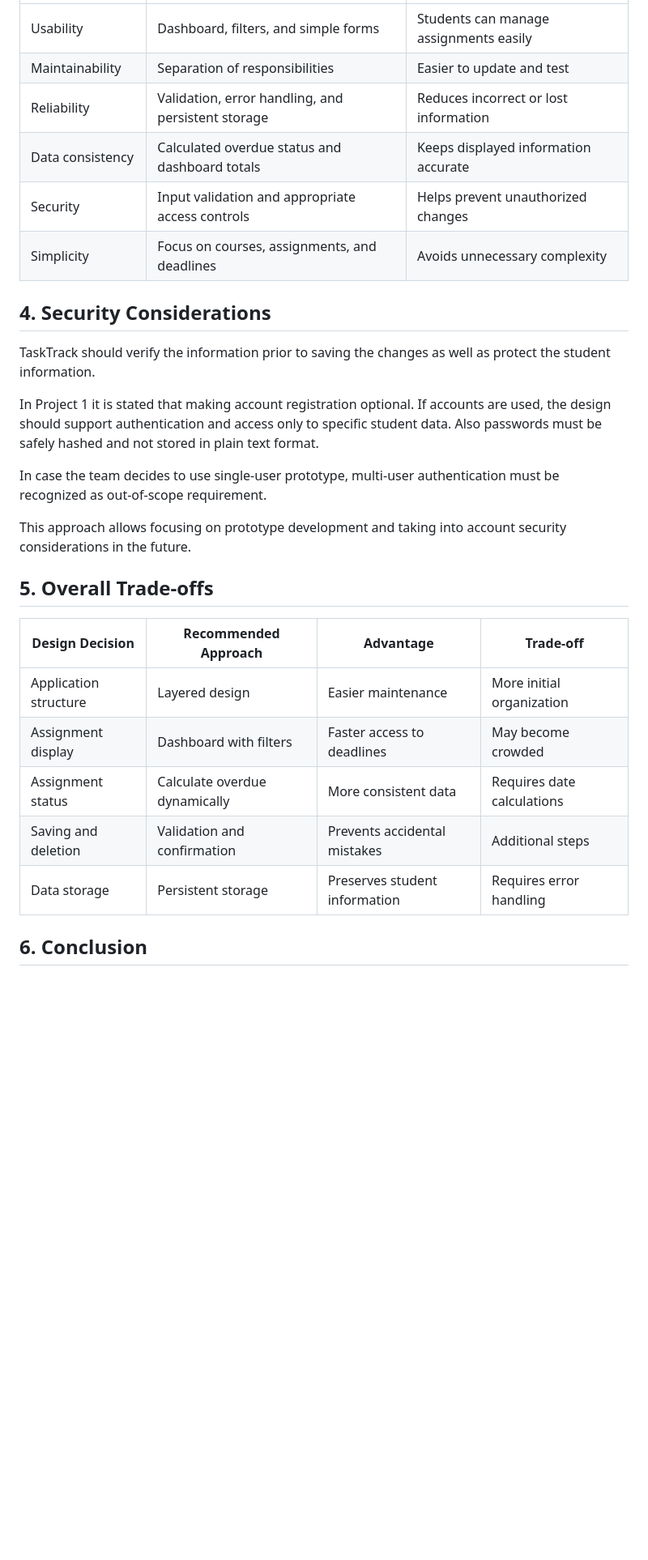
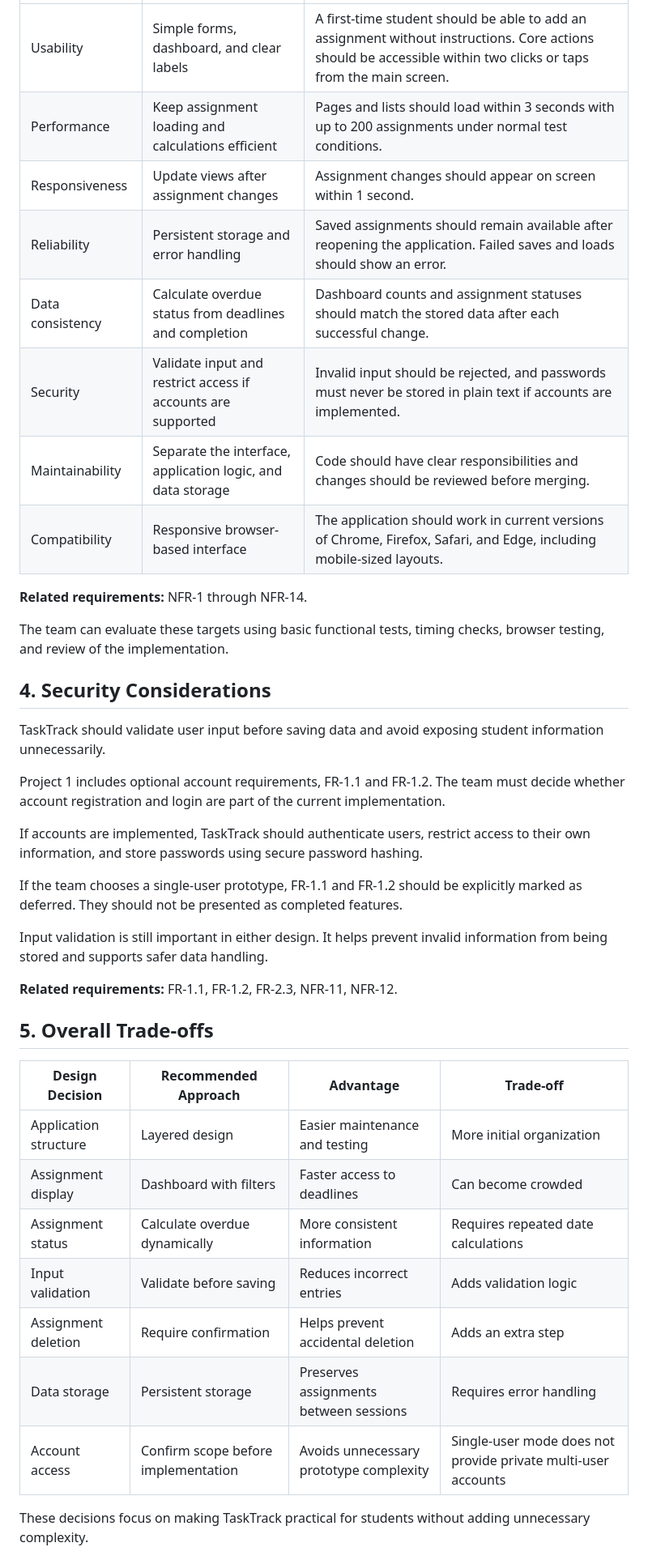
Before and after one commit to ahneematallah-boop/TaskTrack-CS3354, a Markdown page: docs/design-rationale.md, the part around one of its changes. Shown at 81% size. Rendered like a GitHub page; blank space fills up the shorter version.

```diff
--- a/docs/design-rationale.md
+++ b/docs/design-rationale.md
@@ -90,30 +119,42 @@ Persistently stored information requires more error handling, however it is nece
 | --- | --- | --- |
-| Usability | Dashboard, filters, and simple forms | Students can manage assignments easily |
-| Maintainability | Separation of responsibilities | Easier to update and test |
-| Reliability | Validation, error handling, and persistent storage | Reduces incorrect or lost information |
-| Data consistency | Calculated overdue status and dashboard totals | Keeps displayed information accurate |
-| Security | Input validation and appropriate access controls | Helps prevent unauthorized changes |
-| Simplicity | Focus on courses, assignments, and deadlines | Avoids unnecessary complexity |
+| Usability | Simple forms, dashboard, and clear labels | A first-time student should be able to add an assignment without instructions. Core actions should be accessible within two clicks or taps from the main screen. |
+| Performance | Keep assignment loading and calculations efficient | Pages and lists should load within 3 seconds with up to 200 assignments under normal test conditions. |
+| Responsiveness | Update views after assignment changes | Assignment changes should appear on screen within 1 second. |
+| Reliability | Persistent storage and error handling | Saved assignments should remain available after reopening the application. Failed saves and loads should show an error. |
+| Data consistency | Calculate overdue status from deadlines and completion | Dashboard counts and assignment statuses should match the stored data after each successful change. |
+| Security | Validate input and restrict access if accounts are supported | Invalid input should be rejected, and passwords must never be stored in plain text if accounts are implemented. |
+| Maintainability | Separate the interface, application logic, and data storage | Code should have clear responsibilities and changes should be reviewed before merging. |
+| Compatibility | Responsive browser-based interface | The application should work in current versions of Chrome, Firefox, Safari, and Edge, including mobile-sized layouts. |
+
+**Related requirements:** NFR-1 through NFR-14.
+
+The team can evaluate these targets using basic functional tests, timing checks, browser testing, and review of the implementation.
 
 ## 4. Security Considerations
 
-TaskTrack should verify the information prior to saving the changes as well as protect the student information.
+TaskTrack should validate user input before saving data and avoid exposing student information unnecessarily.
 
-In Project 1 it is stated that making account registration optional. If accounts are used, the design should support authentication and access only to specific student data. Also passwords must be safely hashed and not stored in plain text format.
+Project 1 includes optional account requirements, FR-1.1 and FR-1.2. The team must decide whether account registration and login are part of the current implementation.
 
-In case the team decides to use single-user prototype, multi-user authentication must be recognized as out-of-scope requirement.
+If accounts are implemented, TaskTrack should authenticate users, restrict access to their own information, and store passwords using secure password hashing.
 
-This approach allows focusing on prototype development and taking into account security considerations in the future.
+If the team chooses a single-user prototype, FR-1.1 and FR-1.2 should be explicitly marked as deferred. They should not be presented as completed features.
+
+Input validation is still important in either design. It helps prevent invalid information from being stored and supports safer data handling.
+
+**Related requirements:** FR-1.1, FR-1.2, FR-2.3, NFR-11, NFR-12.
 
 ## 5. Overall Trade-offs
 
 | Design Decision | Recommended Approach | Advantage | Trade-off |
 | --- | --- | --- | --- |
-| Application structure | Layered design | Easier maintenance | More initial organization |
-| Assignment display | Dashboard with filters | Faster access to deadlines | May become crowded |
-| Assignment status | Calculate overdue dynamically | More consistent data | Requires date calculations |
-| Saving and deletion | Validation and confirmation | Prevents accidental mistakes | Additional steps |
-| Data storage | Persistent storage | Preserves student information | Requires error handling |
+| Application structure | Layered design | Easier maintenance and testing | More initial organization |
+| Assignment display | Dashboard with filters | Faster access to deadlines | Can become crowded |
+| Assignment status | Calculate overdue dynamically | More consistent information | Requires repeated date calculations |
+| Input validation | Validate before saving | Reduces incorrect entries | Adds validation logic |
+| Assignment deletion | Require confirmation | Helps prevent accidental deletion | Adds an extra step |
+| Data storage | Persistent storage | Preserves assignments between sessions | Requires error handling |
+| Account access | Confirm scope before implementation | Avoids unnecessary prototype complexity | Single-user mode does not provide private multi-user accounts |
 
-## 6. Conclusion
+These decisions focus on making TaskTrack practical for students without adding unnecessary complexity.
 
```
Also changed, not shown: other parts of docs/design-rationale.md (+85 -38 lines).
